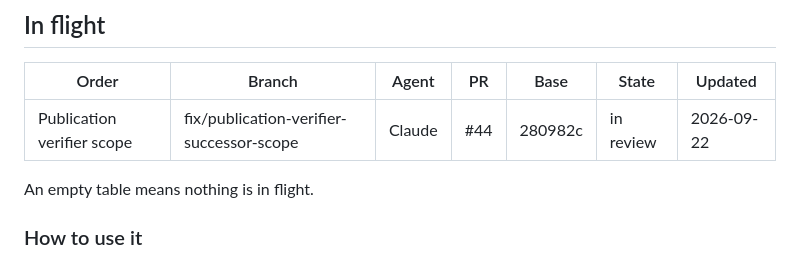
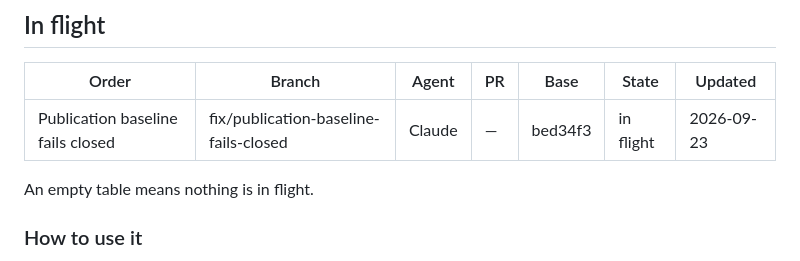
Before and after one commit to HanzoRazer/Master-All-Strings, a Markdown page: docs/development/IN_FLIGHT.md, the part around the change. GitHub-like rendering.

Commit message:
docs(agents): open the fail-closed baseline follow-up
Clears PR #44's finished row and adds this branch's own. DO-016's row
lives on its own branch until #43 merges.

Co-Authored-By: Claude Opus 5 (1M context) <noreply@anthropic.com>

```diff
--- a/docs/development/IN_FLIGHT.md
+++ b/docs/development/IN_FLIGHT.md
@@ -12,7 +12,7 @@ pull request merges the next branch clears it.
 
 | Order | Branch | Agent | PR | Base | State | Updated |
 | --- | --- | --- | --- | --- | --- | --- |
-| Publication verifier scope | fix/publication-verifier-successor-scope | Claude | #44 | 280982c | in review | 2026-09-22 |
+| Publication baseline fails closed | fix/publication-baseline-fails-closed | Claude | — | bed34f3 | in flight | 2026-09-23 |
 
 An empty table means nothing is in flight.
 
```
